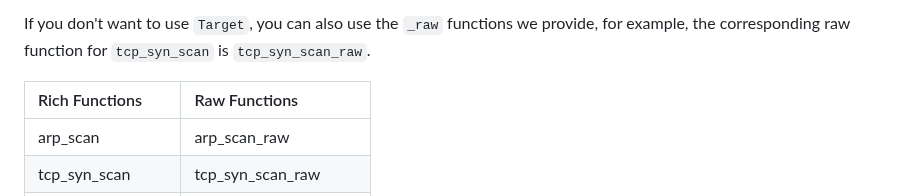
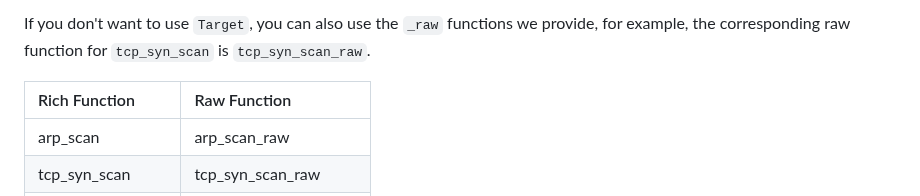
Before and after one commit to rikonaka/pistol-rs, a Markdown page: README.md, the part around the change. Rendered like a GitHub page.

Commit message:
Ready to relese v3.2.0

```diff
--- a/README.md
+++ b/README.md
@@ -183,7 +183,7 @@ fn main() {
 
 If you don't want to use `Target`, you can also use the `_raw` functions we provide, for example, the corresponding raw function for `tcp_syn_scan` is `tcp_syn_scan_raw`.
 
-| Rich Functions    | Raw Functions         |
+| Rich Function     | Raw Function          |
 | :---------------- | :-------------------- |
 | arp_scan          | arp_scan_raw          |
 | tcp_syn_scan      | tcp_syn_scan_raw      |
```
